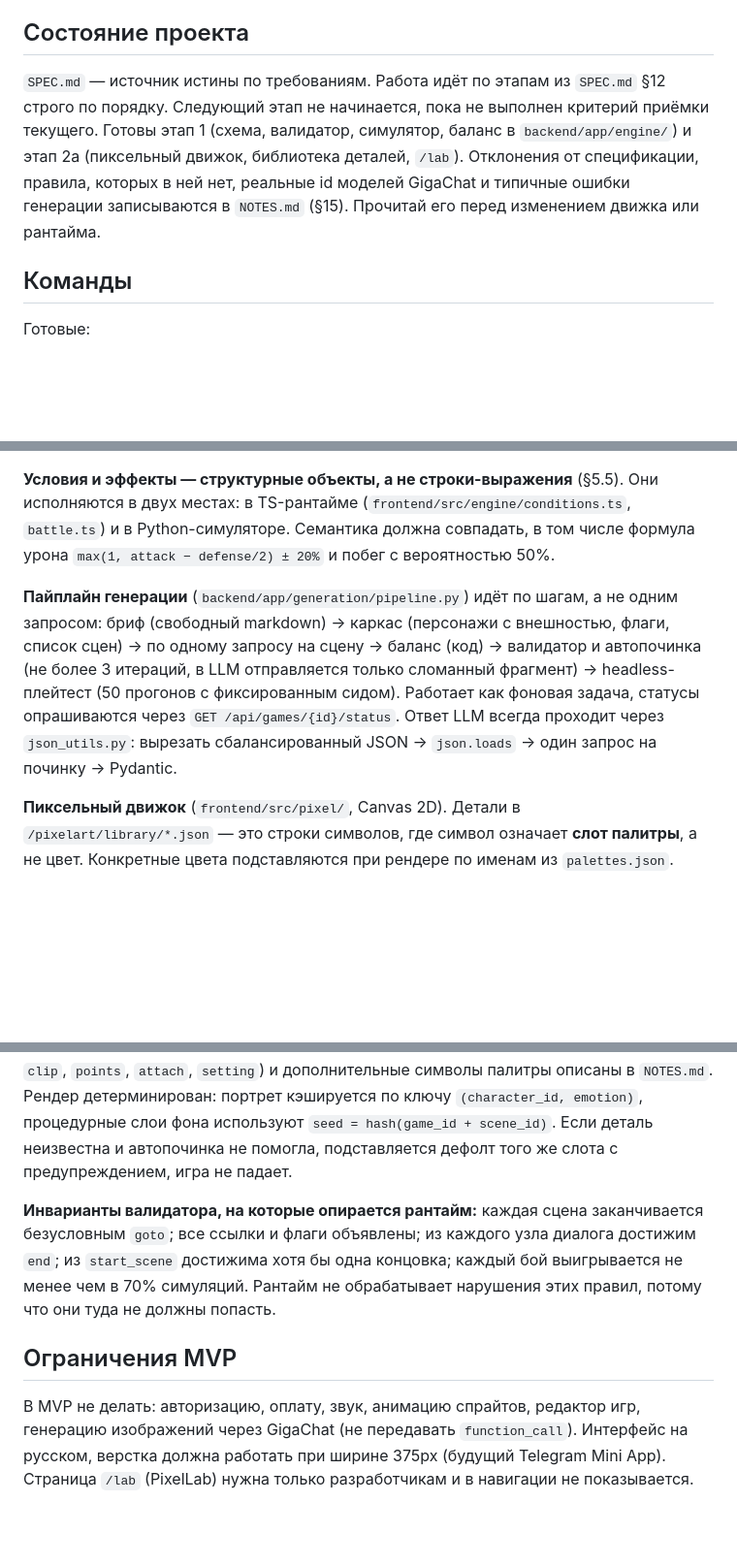
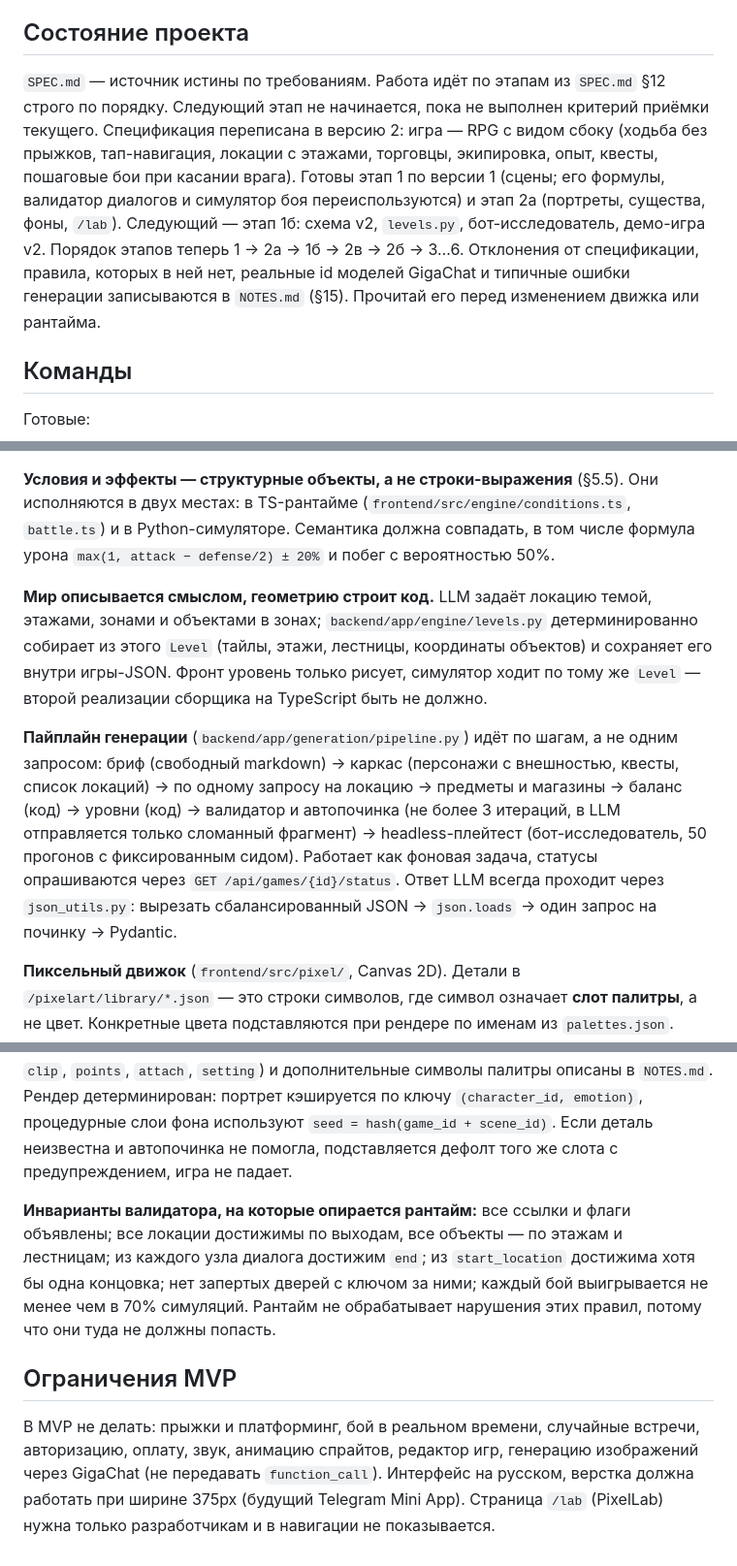
Before and after one commit to Shantaramm/GameMaker, a Markdown page: CLAUDE.md, 3 parts joined by grey strips. Shown at 97% size. Rendered like a GitHub page; blank space fills up the shorter version.

```diff
--- a/CLAUDE.md
+++ b/CLAUDE.md
@@ -4,7 +4,7 @@ This file provides guidance to Claude Code (claude.ai/code) when working with co
 
 ## Состояние проекта
 
-`SPEC.md` — источник истины по требованиям. Работа идёт по этапам из `SPEC.md` §12 строго по порядку. Следующий этап не начинается, пока не выполнен критерий приёмки текущего. Готовы этап 1 (схема, валидатор, симулятор, баланс в `backend/app/engine/`) и этап 2а (пиксельный движок, библиотека деталей, `/lab`). Отклонения от спецификации, правила, которых в ней нет, реальные id моделей GigaChat и типичные ошибки генерации записываются в `NOTES.md` (§15). Прочитай его перед изменением движка или рантайма.
+`SPEC.md` — источник истины по требованиям. Работа идёт по этапам из `SPEC.md` §12 строго по порядку. Следующий этап не начинается, пока не выполнен критерий приёмки текущего. Спецификация переписана в версию 2: игра — RPG с видом сбоку (ходьба без прыжков, тап-навигация, локации с этажами, торговцы, экипировка, опыт, квесты, пошаговые бои при касании врага). Готовы этап 1 по версии 1 (сцены; его формулы, валидатор диалогов и симулятор боя переиспользуются) и этап 2а (портреты, существа, фоны, `/lab`). Следующий — этап 1б: схема v2, `levels.py`, бот-исследователь, демо-игра v2. Порядок этапов теперь 1 → 2а → 1б → 2в → 2б → 3…6. Отклонения от спецификации, правила, которых в ней нет, реальные id моделей GigaChat и типичные ошибки генерации записываются в `NOTES.md` (§15). Прочитай его перед изменением движка или рантайма.
 
 ## Команды
 
@@ -47,12 +47,14 @@ python -m app.gigachat.client --smoke    # токен → список моде
 
 **Условия и эффекты — структурные объекты, а не строки-выражения** (§5.5). Они исполняются в двух местах: в TS-рантайме (`frontend/src/engine/conditions.ts`, `battle.ts`) и в Python-симуляторе. Семантика должна совпадать, в том числе формула урона `max(1, attack − defense/2) ± 20%` и побег с вероятностью 50%.
 
-**Пайплайн генерации** (`backend/app/generation/pipeline.py`) идёт по шагам, а не одним запросом: бриф (свободный markdown) → каркас (персонажи с внешностью, флаги, список сцен) → по одному запросу на сцену → баланс (код) → валидатор и автопочинка (не более 3 итераций, в LLM отправляется только сломанный фрагмент) → headless-плейтест (50 прогонов с фиксированным сидом). Работает как фоновая задача, статусы опрашиваются через `GET /api/games/{id}/status`. Ответ LLM всегда проходит через `json_utils.py`: вырезать сбалансированный JSON → `json.loads` → один запрос на починку → Pydantic.
+**Мир описывается смыслом, геометрию строит код.** LLM задаёт локацию темой, этажами, зонами и объектами в зонах; `backend/app/engine/levels.py` детерминированно собирает из этого `Level` (тайлы, этажи, лестницы, координаты объектов) и сохраняет его внутри игры-JSON. Фронт уровень только рисует, симулятор ходит по тому же `Level` — второй реализации сборщика на TypeScript быть не должно.
+
+**Пайплайн генерации** (`backend/app/generation/pipeline.py`) идёт по шагам, а не одним запросом: бриф (свободный markdown) → каркас (персонажи с внешностью, квесты, список локаций) → по одному запросу на локацию → предметы и магазины → баланс (код) → уровни (код) → валидатор и автопочинка (не более 3 итераций, в LLM отправляется только сломанный фрагмент) → headless-плейтест (бот-исследователь, 50 прогонов с фиксированным сидом). Работает как фоновая задача, статусы опрашиваются через `GET /api/games/{id}/status`. Ответ LLM всегда проходит через `json_utils.py`: вырезать сбалансированный JSON → `json.loads` → один запрос на починку → Pydantic.
 
 **Пиксельный движок** (`frontend/src/pixel/`, Canvas 2D). Детали в `/pixelart/library/*.json` — это строки символов, где символ означает **слот палитры**, а не цвет. Конкретные цвета подставляются при рендере по именам из `palettes.json`. JSON не правят руками: его пишут генераторы `pixelart/tools/*.py`. Библиотека общая для трёх потребителей: фронт по ней рисует (бандлится через `import.meta.glob`), бэкенд по ней валидирует (`backend/app/engine/art.py`, вызывается из `validate()` по умолчанию), `catalog.md` уходит в промпты. Каждая деталь ставится своим `anchor` в общую точку привязки слоя из `layout.json`, поэтому слои не съезжают. Расширения формата (`back`, `clip`, `points`, `attach`, `setting`) и дополнительные символы палитры описаны в `NOTES.md`. Рендер детерминирован: портрет кэшируется по ключу `(character_id, emotion)`, процедурные слои фона используют `seed = hash(game_id + scene_id)`. Если деталь неизвестна и автопочинка не помогла, подставляется дефолт того же слота с предупреждением, игра не падает.
 
-**Инварианты валидатора, на которые опирается рантайм:** каждая сцена заканчивается безусловным `goto`; все ссылки и флаги объявлены; из каждого узла диалога достижим `end`; из `start_scene` достижима хотя бы одна концовка; каждый бой выигрывается не менее чем в 70% симуляций. Рантайм не обрабатывает нарушения этих правил, потому что они туда не должны попасть.
+**Инварианты валидатора, на которые опирается рантайм:** все ссылки и флаги объявлены; все локации достижимы по выходам, все объекты — по этажам и лестницам; из каждого узла диалога достижим `end`; из `start_location` достижима хотя бы одна концовка; нет запертых дверей с ключом за ними; каждый бой выигрывается не менее чем в 70% симуляций. Рантайм не обрабатывает нарушения этих правил, потому что они туда не должны попасть.
 
 ## Ограничения MVP
 
-В MVP не делать: авторизацию, оплату, звук, анимацию спрайтов, редактор игр, генерацию изображений через GigaChat (не передавать `function_call`). Интерфейс на русском, верстка должна работать при ширине 375px (будущий Telegram Mini App). Страница `/lab` (PixelLab) нужна только разработчикам и в навигации не показывается.
+В MVP не делать: прыжки и платформинг, бой в реальном времени, случайные встречи, авторизацию, оплату, звук, анимацию спрайтов, редактор игр, генерацию изображений через GigaChat (не передавать `function_call`). Интерфейс на русском, верстка должна работать при ширине 375px (будущий Telegram Mini App). Страница `/lab` (PixelLab) нужна только разработчикам и в навигации не показывается.
```
Also changed, not shown: NOTES.md (+13 -0 lines).
